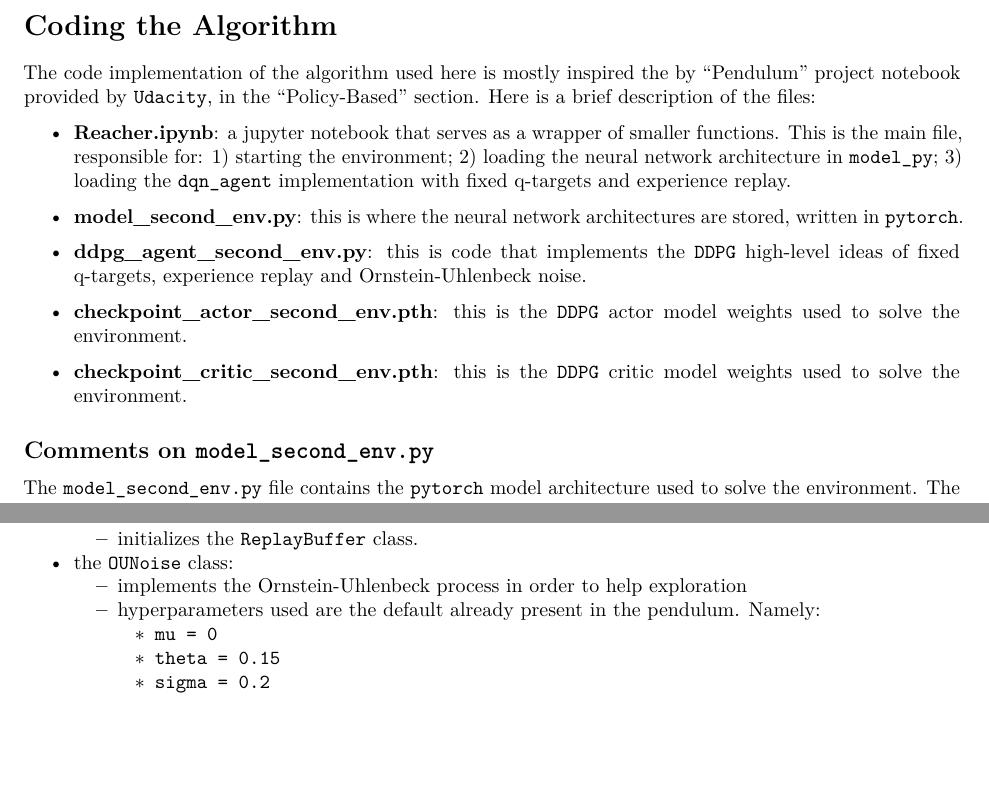
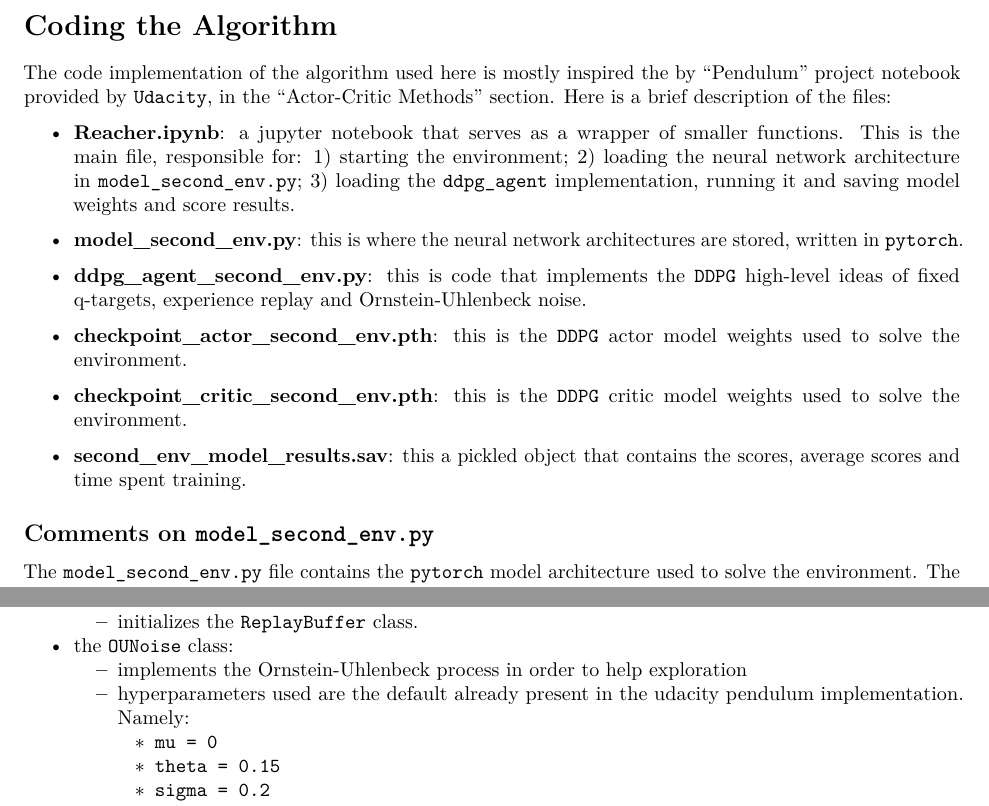
Before and after one commit to leouchoa/udacity_DRL_continuous_control, a LaTeX document (report/report.tex): two parts of pages 5 and 6 of 8, joined at a grey line, cut so that both start at the same text, the shorter picture padded with empty space. Compiled offline with pdfLaTeX.

Commit message:
report gramar mistakes correction

```diff
--- a/report/report.tex
+++ b/report/report.tex
@@ -225,16 +225,18 @@ action spaces. The \texttt{DDPG} is depicted in Figure 02.
 \section{Coding the Algorithm}\label{coding-the-algorithm}}
 
 The code implementation of the algorithm used here is mostly inspired
-the by ``Pendulum'' project notebook provided by \texttt{Udacity}, in
-the ``Policy-Based'' section. Here is a brief description of the files:
+the by
+``\href{https://github.com/udacity/deep-reinforcement-learning/tree/master/ddpg-pendulum}{Pendulum}''
+project notebook provided by \texttt{Udacity}, in the ``Actor-Critic
+Methods'' section. Here is a brief description of the files:
 
 \begin{itemize}
 \item
   \textbf{Reacher.ipynb}: a jupyter notebook that serves as a wrapper of
   smaller functions. This is the main file, responsible for: 1) starting
   the environment; 2) loading the neural network architecture in
-  \texttt{model\_py}; 3) loading the \texttt{dqn\_agent} implementation
-  with fixed q-targets and experience replay.
+  \texttt{model\_second\_env.py}; 3) loading the \texttt{ddpg\_agent}
+  implementation, running it and saving model weights and score results.
 \item
   \textbf{model\_second\_env.py}: this is where the neural network
   architectures are stored, written in \texttt{pytorch}.
@@ -248,6 +250,9 @@ the ``Policy-Based'' section. Here is a brief description of the files:
 \item
   \textbf{checkpoint\_critic\_second\_env.pth}: this is the
   \texttt{DDPG} critic model weights used to solve the environment.
+\item
+  \textbf{second\_env\_model\_results.sav}: this a pickled object that
+  contains the scores, average scores and time spent training.
 \end{itemize}
 
 \hypertarget{comments-on-model_second_env.py}{%
@@ -354,8 +359,8 @@ The \texttt{ddpg\_agent\_second\_env.py} file contains:
     implements the Ornstein-Uhlenbeck process in order to help
     exploration
   \item
-    hyperparameters used are the default already present in the
-    pendulum. Namely:
+    hyperparameters used are the default already present in the udacity
+    pendulum implementation. Namely:
 
     \begin{itemize}
     \tightlist
```
Also changed, not shown: report/report.pdf, 1 other file.
